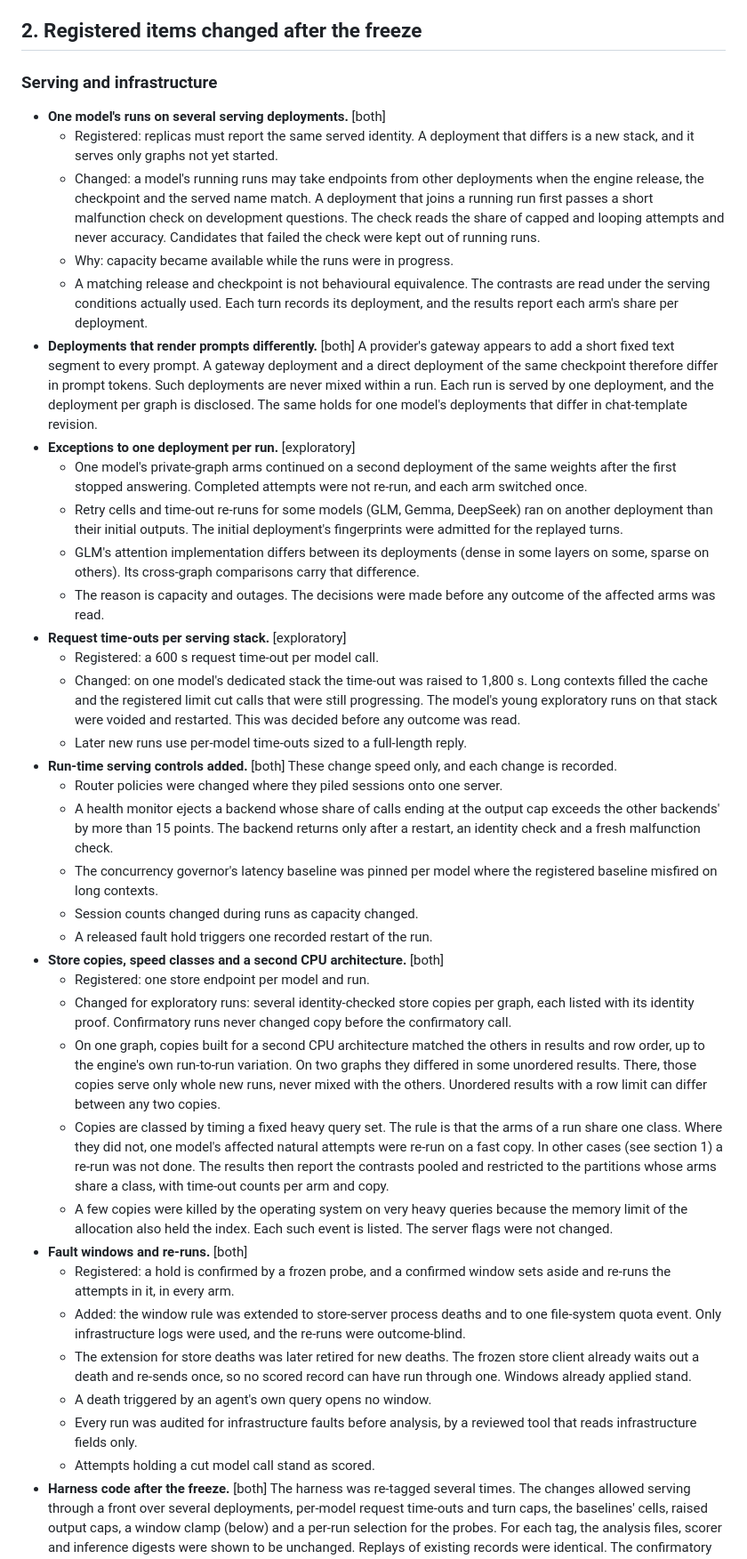
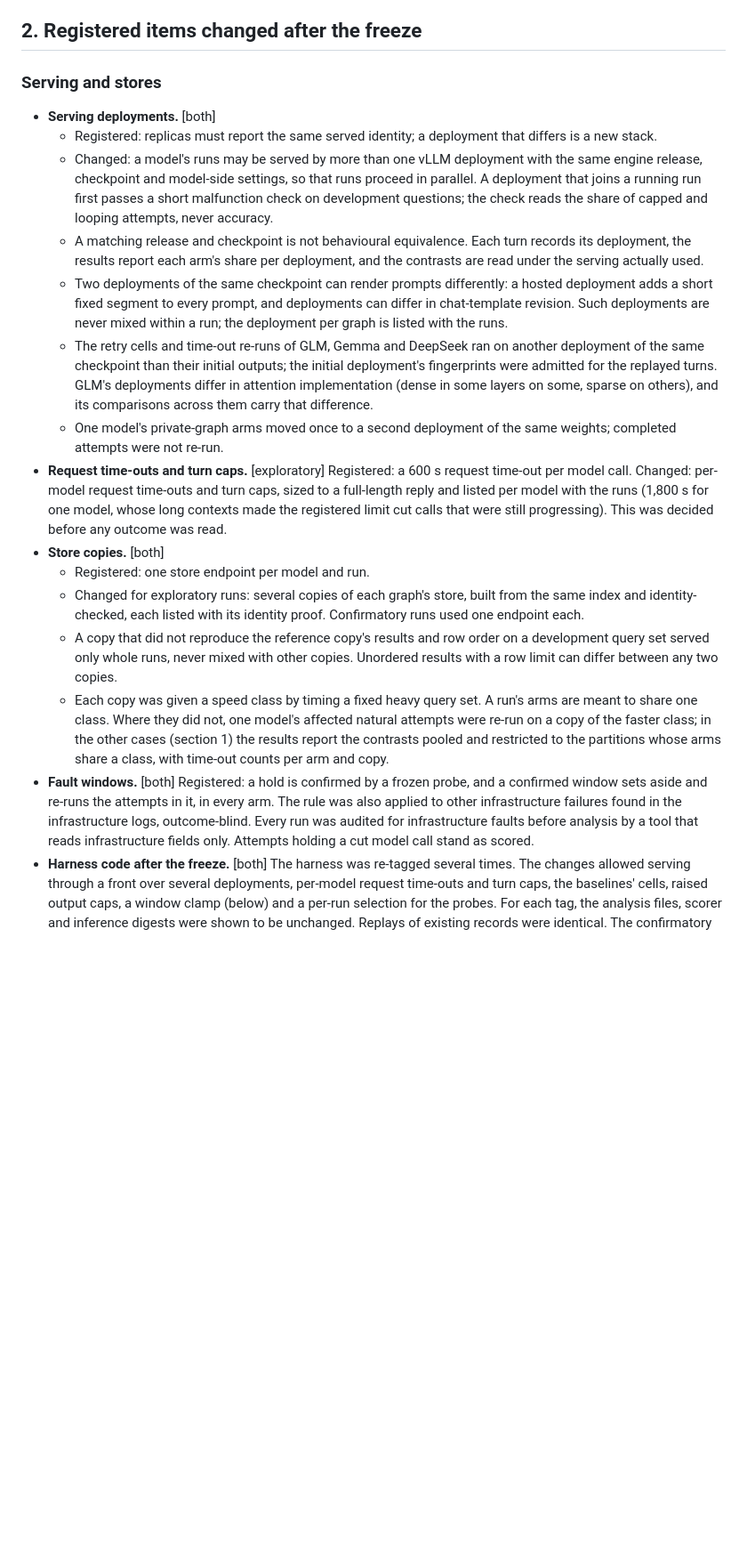
Before and after one commit to groundnuty/www-2027-replication-package, a Markdown page: replication/DEVIATIONS.md, the part around one of its changes. Shown at 89% size. GitHub-like rendering; blank space fills up the shorter version.

```diff
--- a/replication/DEVIATIONS.md
+++ b/replication/DEVIATIONS.md
@@ -52,40 +52,20 @@ This document lists where the work differs from the registered design. It covers
 
 ## 2. Registered items changed after the freeze
 
-### Serving and infrastructure
+### Serving and stores
 
-- **One model's runs on several serving deployments.** [both]
-  - Registered: replicas must report the same served identity. A deployment that differs is a new stack, and it serves only graphs not yet started.
-  - Changed: a model's running runs may take endpoints from other deployments when the engine release, the checkpoint and the served name match. A deployment that joins a running run first passes a short malfunction check on development questions. The check reads the share of capped and looping attempts and never accuracy. Candidates that failed the check were kept out of running runs.
-  - Why: capacity became available while the runs were in progress.
-  - A matching release and checkpoint is not behavioural equivalence. The contrasts are read under the serving conditions actually used. Each turn records its deployment, and the results report each arm's share per deployment.
-- **Deployments that render prompts differently.** [both] A provider's gateway appears to add a short fixed text segment to every prompt. A gateway deployment and a direct deployment of the same checkpoint therefore differ in prompt tokens. Such deployments are never mixed within a run. Each run is served by one deployment, and the deployment per graph is disclosed. The same holds for one model's deployments that differ in chat-template revision.
-- **Exceptions to one deployment per run.** [exploratory]
-  - One model's private-graph arms continued on a second deployment of the same weights after the first stopped answering. Completed attempts were not re-run, and each arm switched once.
-  - Retry cells and time-out re-runs for some models (GLM, Gemma, DeepSeek) ran on another deployment than their initial outputs. The initial deployment's fingerprints were admitted for the replayed turns.
-  - GLM's attention implementation differs between its deployments (dense in some layers on some, sparse on others). Its cross-graph comparisons carry that difference.
-  - The reason is capacity and outages. The decisions were made before any outcome of the affected arms was read.
-- **Request time-outs per serving stack.** [exploratory]
-  - Registered: a 600 s request time-out per model call.
-  - Changed: on one model's dedicated stack the time-out was raised to 1,800 s. Long contexts filled the cache and the registered limit cut calls that were still progressing. The model's young exploratory runs on that stack were voided and restarted. This was decided before any outcome was read.
-  - Later new runs use per-model time-outs sized to a full-length reply.
-- **Run-time serving controls added.** [both] These change speed only, and each change is recorded.
-  - Router policies were changed where they piled sessions onto one server.
-  - A health monitor ejects a backend whose share of calls ending at the output cap exceeds the other backends' by more than 15 points. The backend returns only after a restart, an identity check and a fresh malfunction check.
-  - The concurrency governor's latency baseline was pinned per model where the registered baseline misfired on long contexts.
-  - Session counts changed during runs as capacity changed.
-  - A released fault hold triggers one recorded restart of the run.
-- **Store copies, speed classes and a second CPU architecture.** [both]
+- **Serving deployments.** [both]
+  - Registered: replicas must report the same served identity; a deployment that differs is a new stack.
+  - Changed: a model's runs may be served by more than one vLLM deployment with the same engine release, checkpoint and model-side settings, so that runs proceed in parallel. A deployment that joins a running run first passes a short malfunction check on development questions; the check reads the share of capped and looping attempts, never accuracy.
+  - A matching release and checkpoint is not behavioural equivalence. Each turn records its deployment, the results report each arm's share per deployment, and the contrasts are read under the serving actually used.
+  - Two deployments of the same checkpoint can render prompts differently: a hosted deployment adds a short fixed segment to every prompt, and deployments can differ in chat-template revision. Such deployments are never mixed within a run; the deployment per graph is listed with the runs.
+  - The retry cells and time-out re-runs of GLM, Gemma and DeepSeek ran on another deployment of the same checkpoint than their initial outputs; the initial deployment's fingerprints were admitted for the replayed turns. GLM's deployments differ in attention implementation (dense in some layers on some, sparse on others), and its comparisons across them carry that difference.
+  - One model's private-graph arms moved once to a second deployment of the same weights; completed attempts were not re-run.
+- **Request time-outs and turn caps.** [exploratory] Registered: a 600 s request time-out per model call. Changed: per-model request time-outs and turn caps, sized to a full-length reply and listed per model with the runs (1,800 s for one model, whose long contexts made the registered limit cut calls that were still progressing). This was decided before any outcome was read.
+- **Store copies.** [both]
   - Registered: one store endpoint per model and run.
-  - Changed for exploratory runs: several identity-checked store copies per graph, each listed with its identity proof. Confirmatory runs never changed copy before the confirmatory call.
-  - On one graph, copies built for a second CPU architecture matched the others in results and row order, up to the engine's own run-to-run variation. On two graphs they differed in some unordered results. There, those copies serve only whole new runs, never mixed with the others. Unordered results with a row limit can differ between any two copies.
-  - Copies are classed by timing a fixed heavy query set. The rule is that the arms of a run share one class. Where they did not, one model's affected natural attempts were re-run on a fast copy. In other cases (see section 1) a re-run was not done. The results then report the contrasts pooled and restricted to the partitions whose arms share a class, with time-out counts per arm and copy.
-  - A few copies were killed by the operating system on very heavy queries because the memory limit of the allocation also held the index. Each such event is listed. The server flags were not changed.
-- **Fault windows and re-runs.** [both]
-  - Registered: a hold is confirmed by a frozen probe, and a confirmed window sets aside and re-runs the attempts in it, in every arm.
-  - Added: the window rule was extended to store-server process deaths and to one file-system quota event. Only infrastructure logs were used, and the re-runs were outcome-blind.
-  - The extension for store deaths was later retired for new deaths. The frozen store client already waits out a death and re-sends once, so no scored record can have run through one. Windows already applied stand.
-  - A death triggered by an agent's own query opens no window.
-  - Every run was audited for infrastructure faults before analysis, by a reviewed tool that reads infrastructure fields only.
-  - Attempts holding a cut model call stand as scored.
+  - Changed for exploratory runs: several copies of each graph's store, built from the same index and identity-checked, each listed with its identity proof. Confirmatory runs used one endpoint each.
+  - A copy that did not reproduce the reference copy's results and row order on a development query set served only whole runs, never mixed with other copies. Unordered results with a row limit can differ between any two copies.
+  - Each copy was given a speed class by timing a fixed heavy query set. A run's arms are meant to share one class. Where they did not, one model's affected natural attempts were re-run on a copy of the faster class; in the other cases (section 1) the results report the contrasts pooled and restricted to the partitions whose arms share a class, with time-out counts per arm and copy.
+- **Fault windows.** [both] Registered: a hold is confirmed by a frozen probe, and a confirmed window sets aside and re-runs the attempts in it, in every arm. The rule was also applied to other infrastructure failures found in the infrastructure logs, outcome-blind. Every run was audited for infrastructure faults before analysis by a tool that reads infrastructure fields only. Attempts holding a cut model call stand as scored.
 - **Harness code after the freeze.** [both] The harness was re-tagged several times. The changes allowed serving through a front over several deployments, per-model request time-outs and turn caps, the baselines' cells, raised output caps, a window clamp (below) and a per-run selection for the probes. For each tag, the analysis files, scorer and inference digests were shown to be unchanged. Replays of existing records were identical. The confirmatory feedback phase was allowed to move to a re-tagged build only after a reviewed proof that every file on its path was unchanged or inert and that existing records replay identically.
```
Also changed, not shown: other parts of replication/DEVIATIONS.md (+12 -19 lines), README.md (+9 -9 lines), replication/KNOWN-ISSUES.md (+2 -2 lines).
